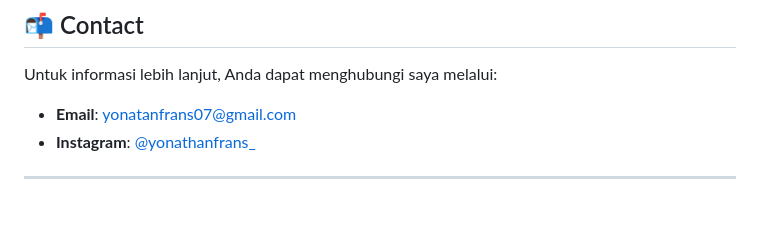
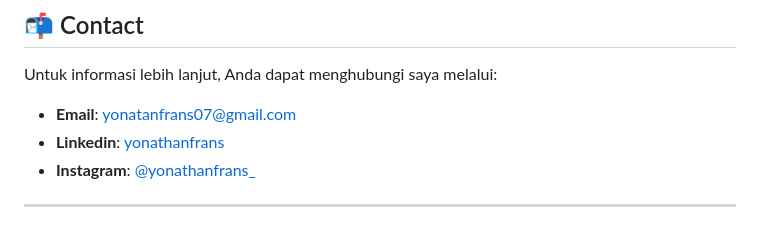
Before and after one commit to yonathanfrans/Smart-Recruit, a Markdown page: README.md, the part around the change. GitHub-like rendering.

```diff
--- a/README.md
+++ b/README.md
@@ -156,6 +156,7 @@ Recruiter:
 ## 📬 Contact
 Untuk informasi lebih lanjut, Anda dapat menghubungi saya melalui:
 - **Email**: [yonatanfrans07@gmail.com](mailto:yonatanfrans07@gmail.com)
+- **Linkedin**: [yonathanfrans](https://www.linkedin.com/in/yonathanfrans/)
 - **Instagram**: [@yonathanfrans_](https://www.instagram.com/yonathanfrans_)
 
 ---
```
